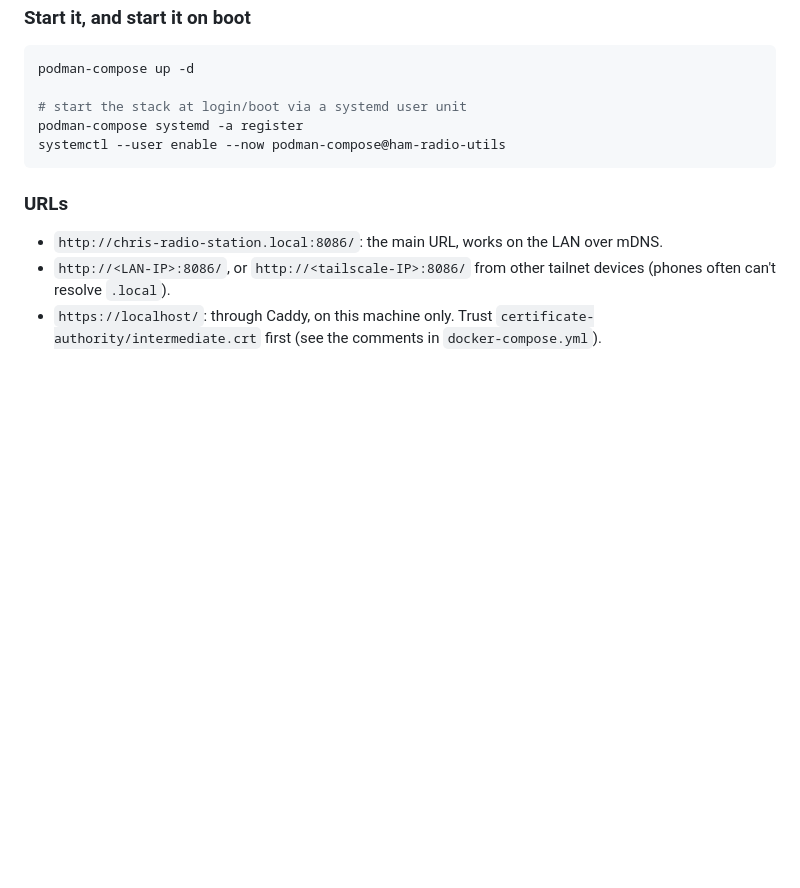
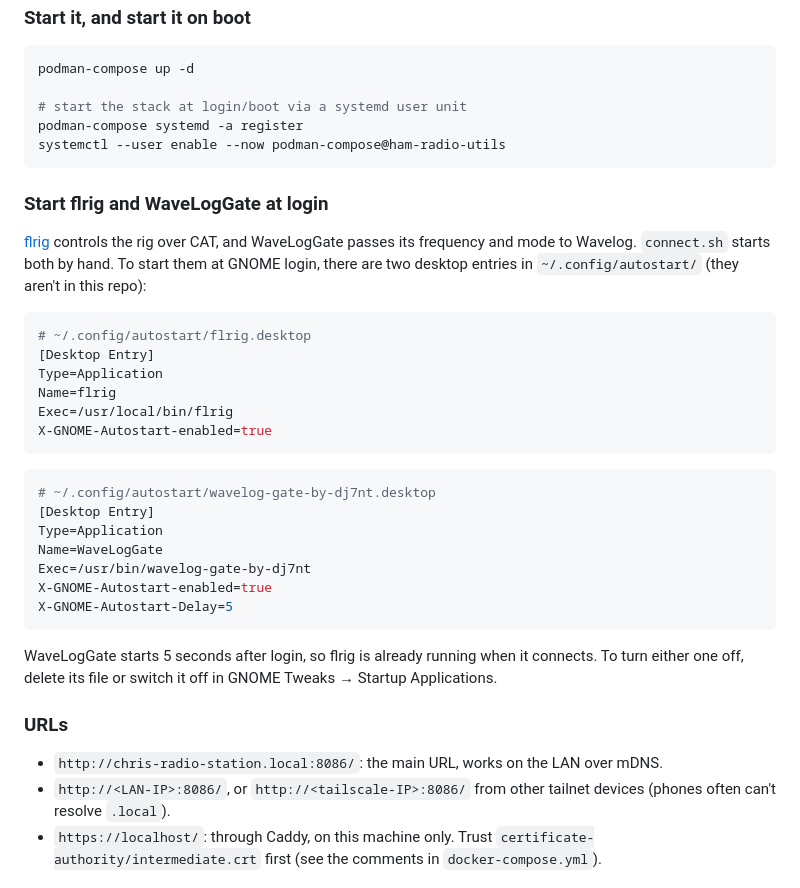
Before and after one commit to chrisfarnham/ham-radio-utils, a Markdown page: README.md, the part around the change. Rendered like a GitHub page; blank space fills up the shorter version.

Commit message:
Document starting flrig and WaveLogGate at login
Co-Authored-By: Claude Opus 5.5 <noreply@anthropic.com>

````diff
--- a/README.md
+++ b/README.md
@@ -142,6 +142,34 @@ podman-compose systemd -a register
 systemctl --user enable --now podman-compose@ham-radio-utils
 ```
 
+### Start flrig and WaveLogGate at login
+
+[flrig](http://www.w1hkj.org/) controls the rig over CAT, and WaveLogGate passes its frequency and mode to Wavelog.
+`connect.sh` starts both by hand. To start them at GNOME login, there are two desktop entries in `~/.config/autostart/`
+(they aren't in this repo):
+
+```ini
+# ~/.config/autostart/flrig.desktop
+[Desktop Entry]
+Type=Application
+Name=flrig
+Exec=/usr/local/bin/flrig
+X-GNOME-Autostart-enabled=true
+```
+
+```ini
+# ~/.config/autostart/wavelog-gate-by-dj7nt.desktop
+[Desktop Entry]
+Type=Application
+Name=WaveLogGate
+Exec=/usr/bin/wavelog-gate-by-dj7nt
+X-GNOME-Autostart-enabled=true
+X-GNOME-Autostart-Delay=5
+```
+
+WaveLogGate starts 5 seconds after login, so flrig is already running when it connects. To turn either one off,
+delete its file or switch it off in GNOME Tweaks → Startup Applications.
+
 ### URLs
 
 - `http://chris-radio-station.local:8086/`: the main URL, works on the LAN over mDNS.
````
